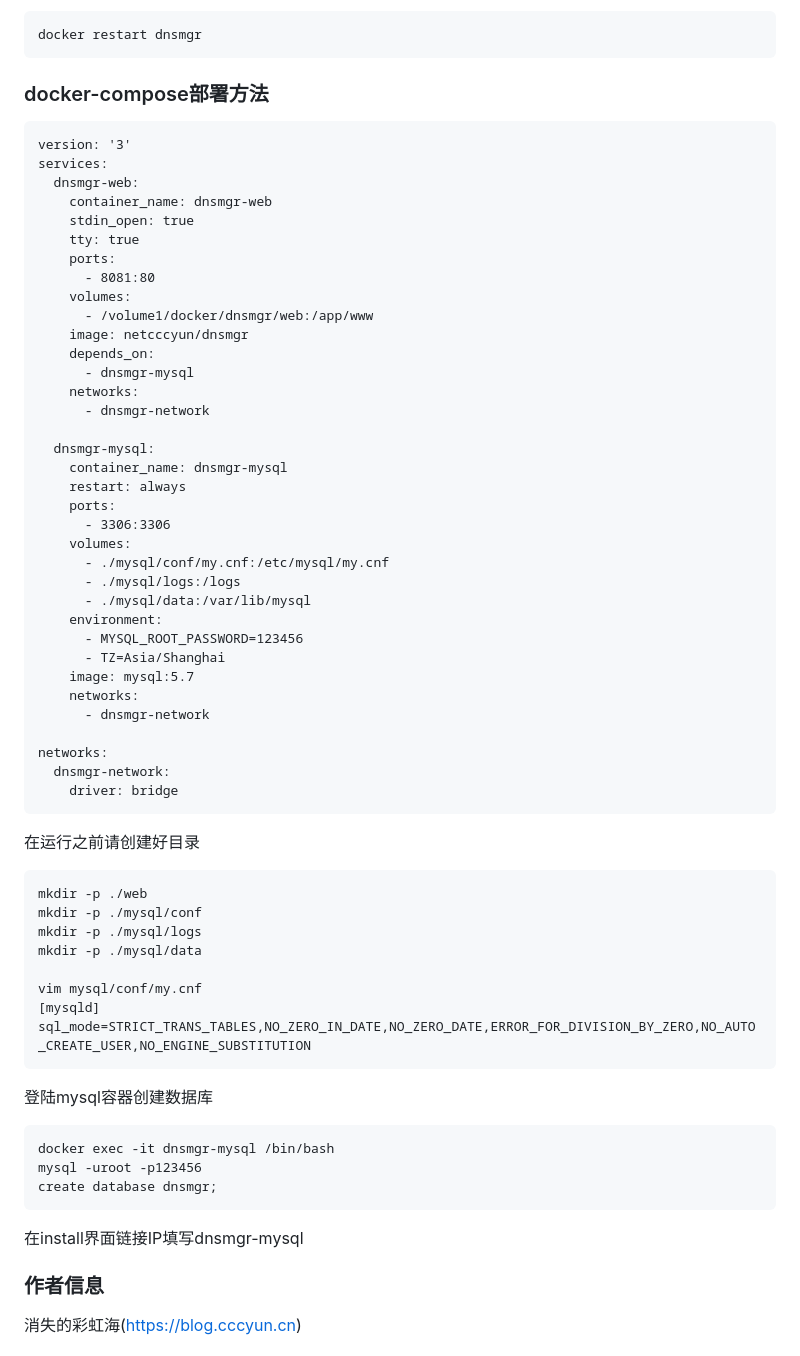
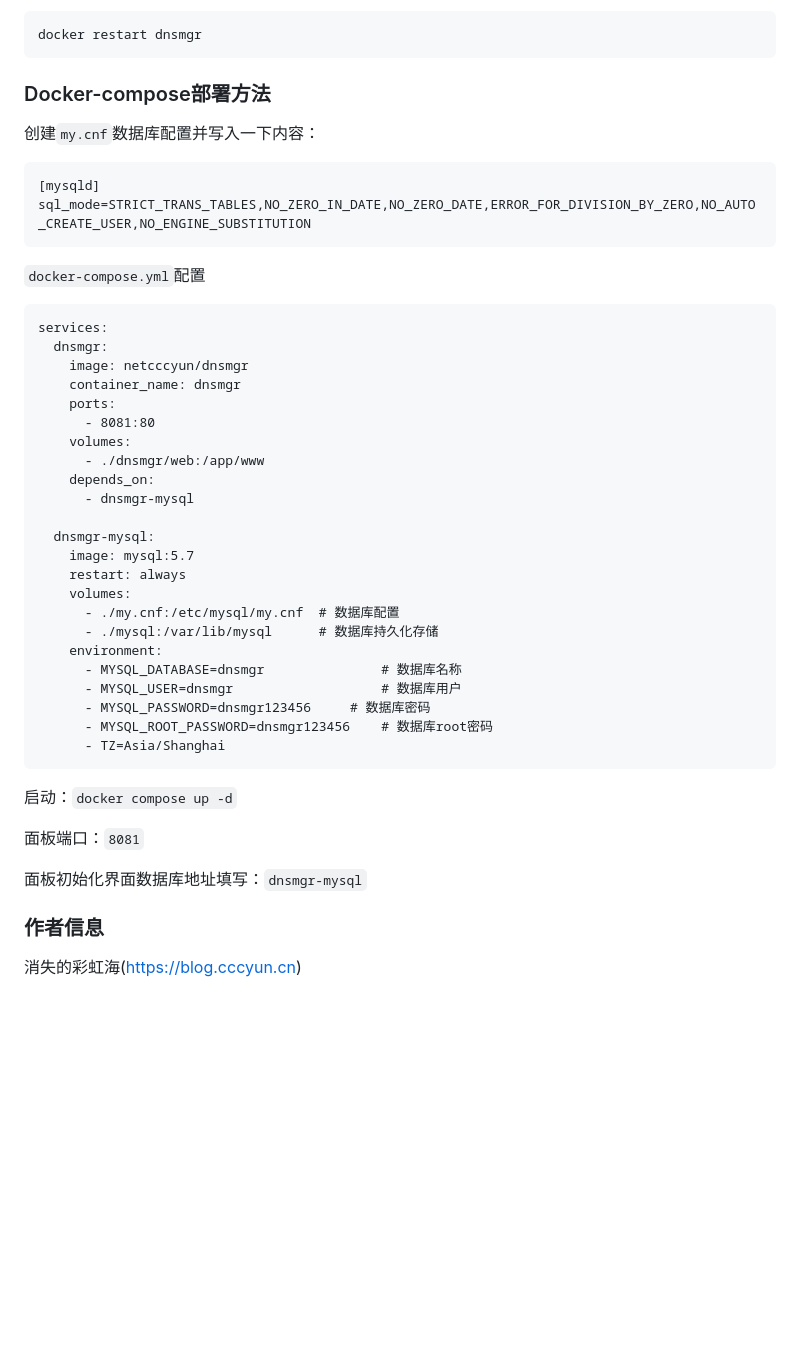
Before and after one commit to netcccyun/dnsmgr, a Markdown page: README.md, the part around the change. Rendered like a GitHub page; blank space fills up the shorter version.

````diff
--- a/README.md
+++ b/README.md
@@ -103,66 +103,47 @@ docker run --name dnsmgr -dit -p 8081:80 -v /var/dnsmgr:/app/www netcccyun/dnsmg
 docker restart dnsmgr
 ```
 
-### docker-compose部署方法
+### Docker-compose部署方法
 
+创建`my.cnf`数据库配置并写入一下内容：
 ```
-version: '3'
-services:
-  dnsmgr-web:
-    container_name: dnsmgr-web
-    stdin_open: true
-    tty: true
-    ports:
-      - 8081:80
-    volumes:
-      - /volume1/docker/dnsmgr/web:/app/www
-    image: netcccyun/dnsmgr
-    depends_on:
-      - dnsmgr-mysql
-    networks:
-      - dnsmgr-network
-
-  dnsmgr-mysql:
-    container_name: dnsmgr-mysql
-    restart: always
-    ports:
-      - 3306:3306
-    volumes:
-      - ./mysql/conf/my.cnf:/etc/mysql/my.cnf
-      - ./mysql/logs:/logs
-      - ./mysql/data:/var/lib/mysql
-    environment:
-      - MYSQL_ROOT_PASSWORD=123456
-      - TZ=Asia/Shanghai
-    image: mysql:5.7
-    networks:
-      - dnsmgr-network
-
-networks:
-  dnsmgr-network:
-    driver: bridge
-```
-
-在运行之前请创建好目录
-```
-mkdir -p ./web
-mkdir -p ./mysql/conf
-mkdir -p ./mysql/logs
-mkdir -p ./mysql/data
-
-vim mysql/conf/my.cnf
 [mysqld]
 sql_mode=STRICT_TRANS_TABLES,NO_ZERO_IN_DATE,NO_ZERO_DATE,ERROR_FOR_DIVISION_BY_ZERO,NO_AUTO_CREATE_USER,NO_ENGINE_SUBSTITUTION
 ```
 
-登陆mysql容器创建数据库
+`docker-compose.yml`配置
 ```
-docker exec -it dnsmgr-mysql /bin/bash
-mysql -uroot -p123456
-create database dnsmgr;
+services:
+  dnsmgr:
+    image: netcccyun/dnsmgr
+    container_name: dnsmgr
+    ports:
+      - 8081:80
+    volumes:
+      - ./dnsmgr/web:/app/www
+    depends_on:
+      - dnsmgr-mysql
+
+  dnsmgr-mysql:
+    image: mysql:5.7
+    restart: always
+    volumes:
+      - ./my.cnf:/etc/mysql/my.cnf  # 数据库配置
+      - ./mysql:/var/lib/mysql      # 数据库持久化存储
+    environment:
+      - MYSQL_DATABASE=dnsmgr       		# 数据库名称
+      - MYSQL_USER=dnsmgr           		# 数据库用户
+      - MYSQL_PASSWORD=dnsmgr123456		# 数据库密码
+      - MYSQL_ROOT_PASSWORD=dnsmgr123456	# 数据库root密码
+      - TZ=Asia/Shanghai
 ```
 
-在install界面链接IP填写dnsmgr-mysql
+启动：`docker compose up -d`
+
+面板端口：`8081`
+
+面板初始化界面数据库地址填写：`dnsmgr-mysql`
+
 
 ### 作者信息
 
````
